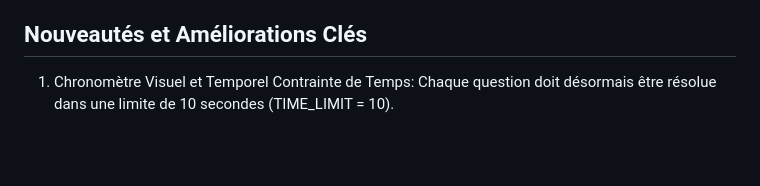
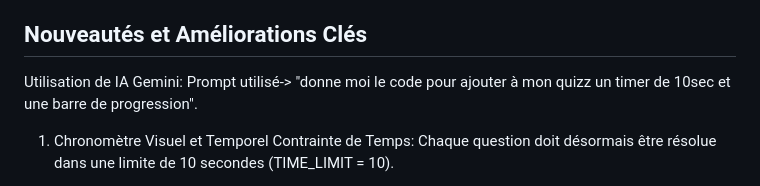
Before and after one commit to Ouarkia/cv, a Markdown page: projet4.md, the part around the change. Rendered like a GitHub page; blank space fills up the shorter version.

```diff
--- a/projet4.md
+++ b/projet4.md
@@ -4,6 +4,7 @@ Objectif de la Version 4
 La Version 4 introduit un élément de compétitivité et d'urgence en intégrant une contrainte de temps par question. Elle ajoute également un indicateur visuel de progression, améliorant grandement l'expérience utilisateur ludique (UX). Sur le plan technique, elle maintient la modularité introduite en V3.
 
 ## Nouveautés et Améliorations Clés
+Utilisation de IA Gemini: Prompt utilisé-> "donne moi le code pour ajouter à mon quizz un timer de 10sec et une barre de progression".
 1. Chronomètre Visuel et Temporel
 Contrainte de Temps: Chaque question doit désormais être résolue dans une limite de 10 secondes (TIME_LIMIT = 10).
 
```
